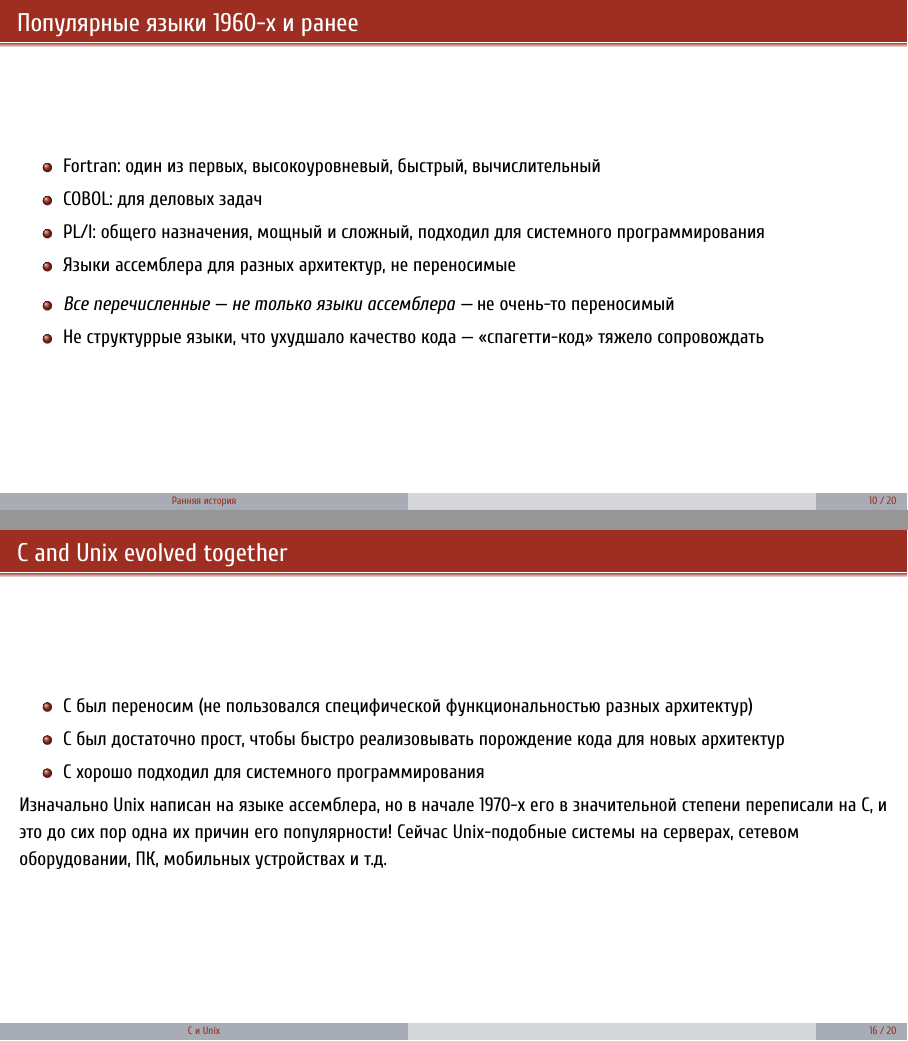
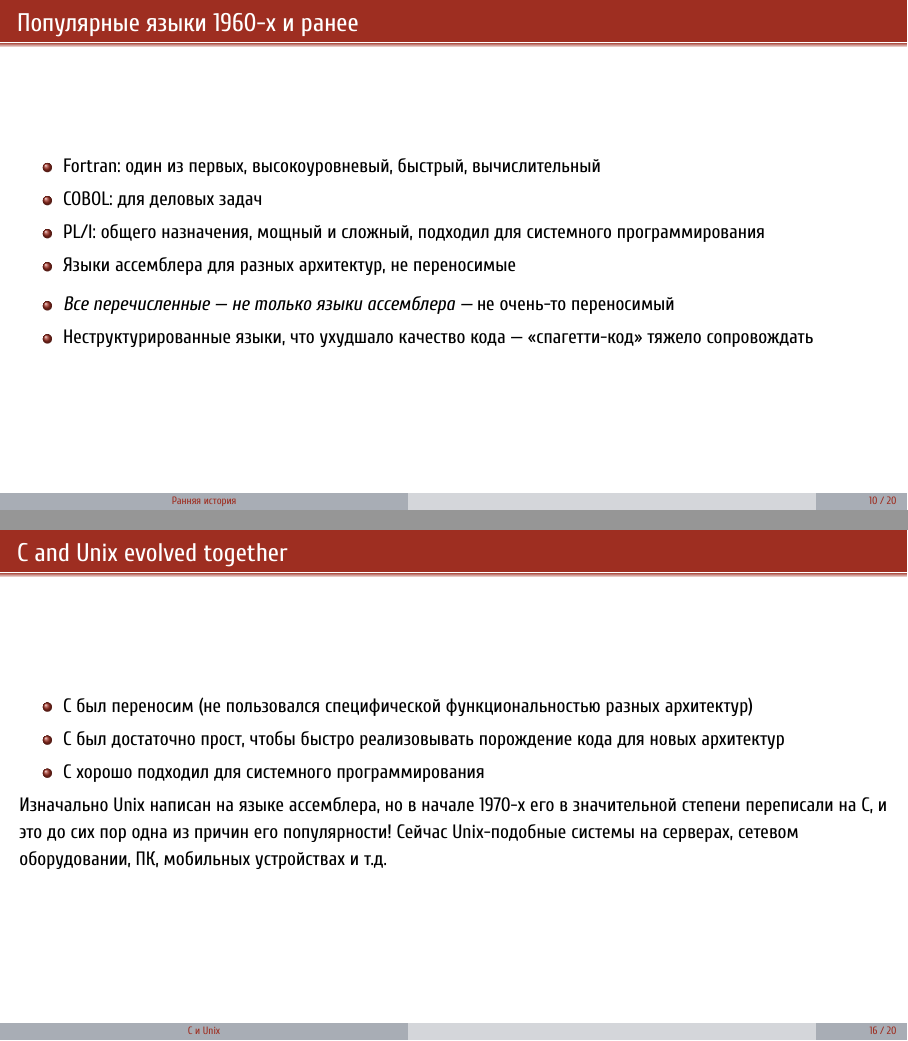
Before and after one commit to KiselkovD/RISC-Z, LaTeX slides (slides/01_0.C_Language_History.tex): pages 13 and 22 of 26, joined at a grey line. Compiled offline with XeLaTeX.

Commit message:
Исправление ошибок

```diff
--- a/slides/01_0.C_Language_History.tex
+++ b/slides/01_0.C_Language_History.tex
@@ -95,7 +95,7 @@
 
 	\begin{itemize}
 		\item \emph{Все перечисленные --- не только языки ассемблера ---} не очень-то переносимый
-		\item Не структуррые языки, что ухудшало качество кода --- «спагетти-код» тяжело сопровождать
+		\item Неструктурированные языки, что ухудшало качество кода --- «спагетти-код» тяжело сопровождать
 	\end{itemize}
 \end{frame}
 
@@ -157,7 +157,7 @@
 	\end{itemize}
 
 	\pause
-    Изначально Unix написан на языке ассемблера, но в начале 1970-х его в значительной степени переписали на C, и это до сих пор одна их причин его популярности! Сейчас Unix-подобные системы на серверах, сетевом оборудовании, ПК, мобильных устройствах и т.д.
+    Изначально Unix написан на языке ассемблера, но в начале 1970-х его в значительной степени переписали на C, и это до сих пор одна из причин его популярности! Сейчас Unix-подобные системы на серверах, сетевом оборудовании, ПК, мобильных устройствах и т.д.
 \end{frame}
 
 \section{Актуальная история}
```
Also changed, not shown: slides/01_0.C_Language_History.tex (2 more changed lines).
